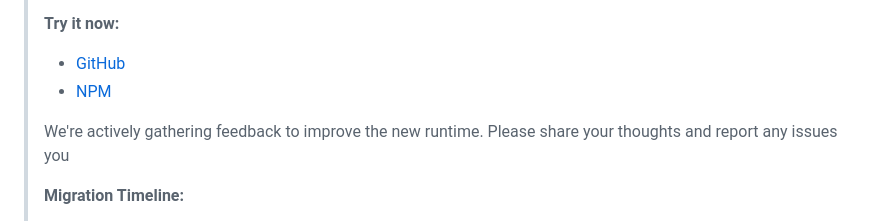
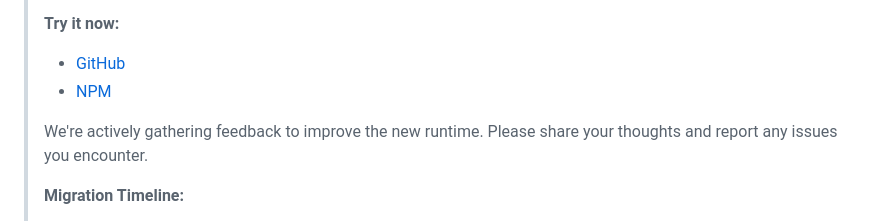
Before and after one commit to rive-app/rive-react-native, a Markdown page: README.md, the part around the change. Rendered like a GitHub page.

Commit message:
docs: update README

```diff
--- a/README.md
+++ b/README.md
@@ -15,7 +15,7 @@
 > - [GitHub](https://github.com/rive-app/rive-nitro-react-native)
 > - [NPM](https://www.npmjs.com/package/@rive-app/react-native)
 >
-> We're actively gathering feedback to improve the new runtime. Please share your thoughts and report any issues you
+> We're actively gathering feedback to improve the new runtime. Please share your thoughts and report any issues you encounter.
 >
 > **Migration Timeline:**
 >
```
